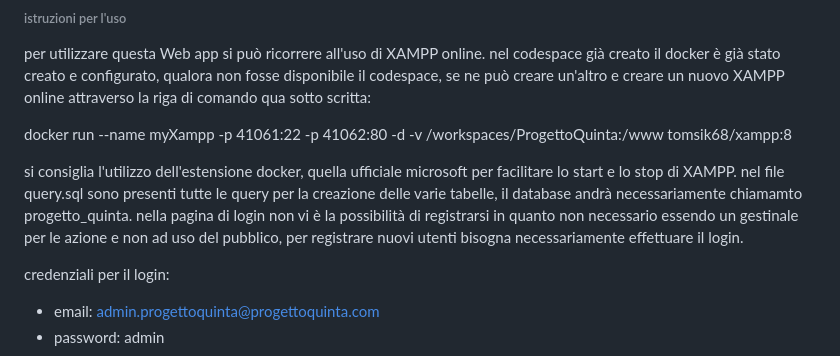
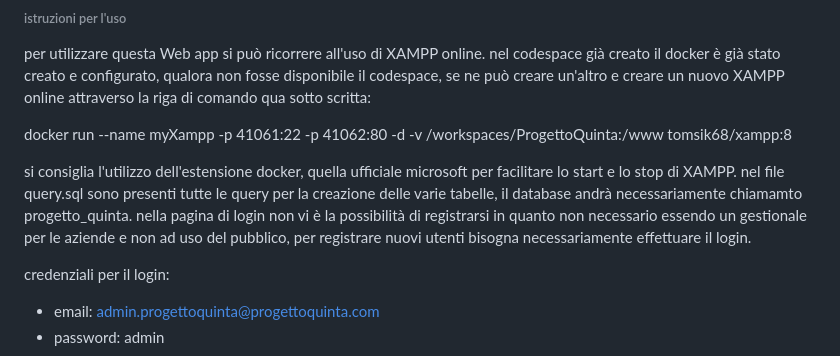
Before and after one commit to SimoneArzuffi/ProgettoQuinta, a Markdown page: README.md, the part around the change. Drawn GitHub-style.

```diff
--- a/README.md
+++ b/README.md
@@ -74,7 +74,7 @@ docker run --name myXampp -p 41061:22 -p 41062:80 -d -v /workspaces/ProgettoQuin
 
 si consiglia l'utilizzo dell'estensione docker, quella ufficiale microsoft per facilitare lo start e lo stop di XAMPP.
 nel file query.sql sono presenti tutte le query per la creazione delle varie tabelle, il database andrà necessariamente chiamamto progetto_quinta.
-nella pagina di login non vi è la possibilità di registrarsi in quanto non necessario essendo un gestinale per le azione e non ad uso del pubblico, per registrare nuovi utenti bisogna necessariamente effettuare il login.
+nella pagina di login non vi è la possibilità di registrarsi in quanto non necessario essendo un gestionale per le aziende e non ad uso del pubblico, per registrare nuovi utenti bisogna necessariamente effettuare il login.
 
 credenziali per il login:
 - email: admin.progettoquinta@progettoquinta.com
```
